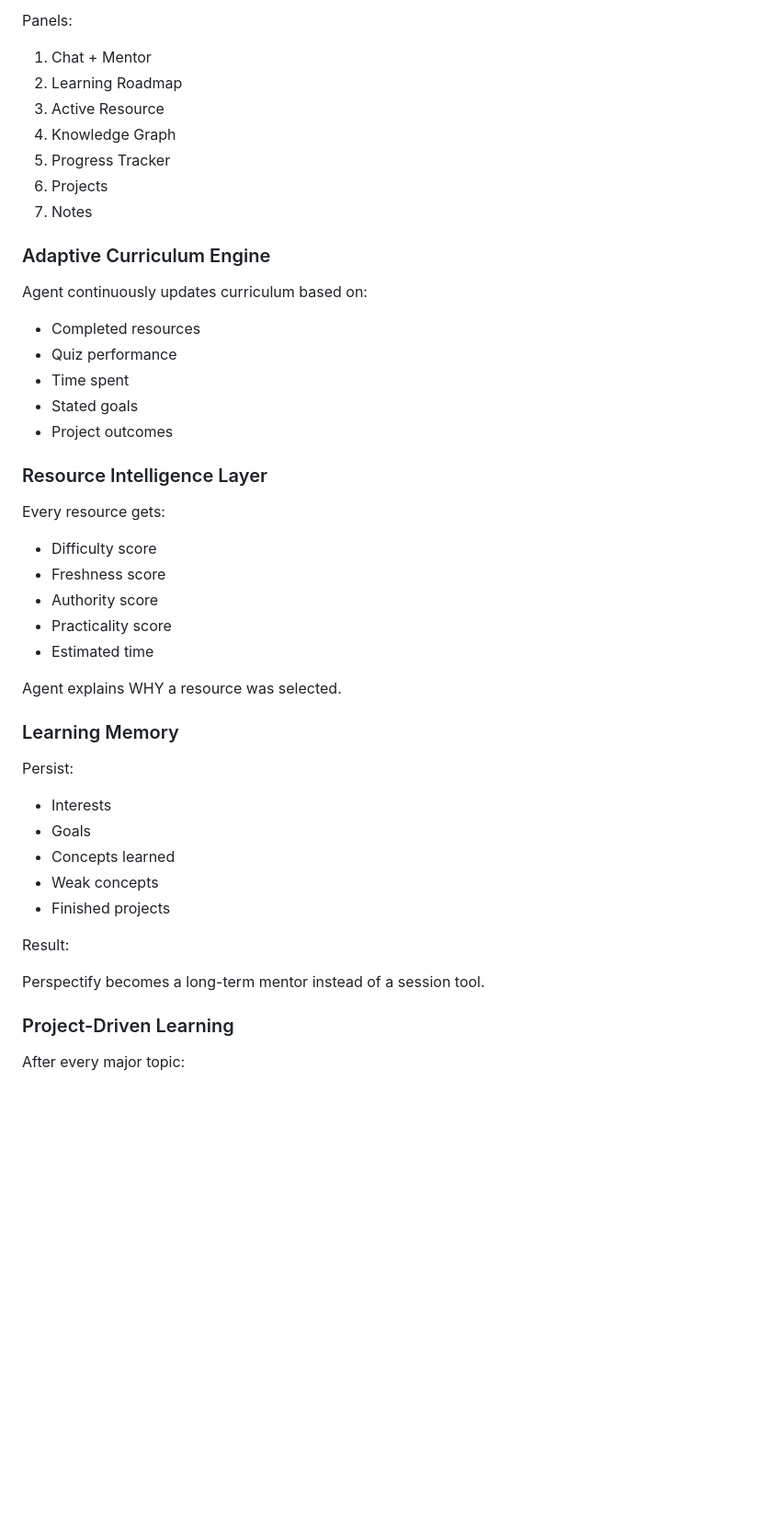
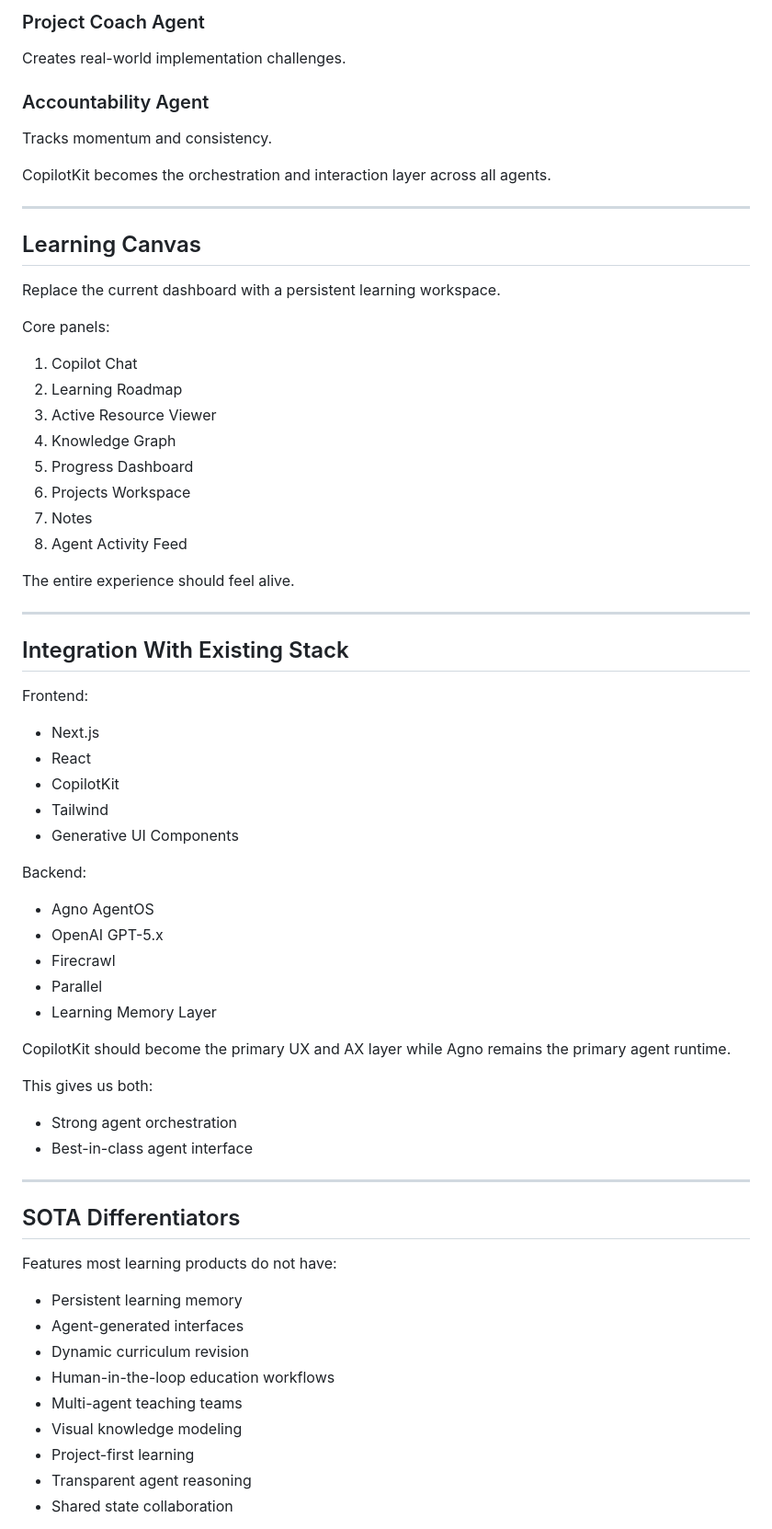
Before and after one commit to Ash-Blanc/pplx-for-learning-resources, a Markdown page: FEATURE-COPILOTKIT-LEARNING-OS.md, the part around one of its changes. Shown at 92% size. Drawn GitHub-style; blank space fills up the shorter version.

```diff
--- a/FEATURE-COPILOTKIT-LEARNING-OS.md
+++ b/FEATURE-COPILOTKIT-LEARNING-OS.md
@@ -120,51 +238,73 @@ Replace the current output with a persistent workspace.
 
-Panels:
+### Project Coach Agent
 
-1. Chat + Mentor
+Creates real-world implementation challenges.
+
+### Accountability Agent
+
+Tracks momentum and consistency.
+
+CopilotKit becomes the orchestration and interaction layer across all agents.
+
+---
+
+## Learning Canvas
+
+Replace the current dashboard with a persistent learning workspace.
+
+Core panels:
+
+1. Copilot Chat
 2. Learning Roadmap
-3. Active Resource
+3. Active Resource Viewer
 4. Knowledge Graph
-5. Progress Tracker
-6. Projects
+5. Progress Dashboard
+6. Projects Workspace
 7. Notes
+8. Agent Activity Feed
 
-### Adaptive Curriculum Engine
+The entire experience should feel alive.
 
-Agent continuously updates curriculum based on:
+---
 
-- Completed resources
-- Quiz performance
-- Time spent
-- Stated goals
-- Project outcomes
+## Integration With Existing Stack
 
-### Resource Intelligence Layer
+Frontend:
 
-Every resource gets:
+- Next.js
+- React
+- CopilotKit
+- Tailwind
+- Generative UI Components
 
-- Difficulty score
-- Freshness score
-- Authority score
-- Practicality score
-- Estimated time
+Backend:
 
-Agent explains WHY a resource was selected.
+- Agno AgentOS
+- OpenAI GPT-5.x
+- Firecrawl
+- Parallel
+- Learning Memory Layer
 
-### Learning Memory
+CopilotKit should become the primary UX and AX layer while Agno remains the primary agent runtime.
 
-Persist:
+This gives us both:
 
-- Interests
-- Goals
-- Concepts learned
-- Weak concepts
-- Finished projects
+- Strong agent orchestration
+- Best-in-class agent interface
 
-Result:
+---
 
-Perspectify becomes a long-term mentor instead of a session tool.
+## SOTA Differentiators
 
-### Project-Driven Learning
+Features most learning products do not have:
 
-After every major topic:
+- Persistent learning memory
+- Agent-generated interfaces
+- Dynamic curriculum revision
+- Human-in-the-loop education workflows
+- Multi-agent teaching teams
+- Visual knowledge modeling
+- Project-first learning
+- Transparent agent reasoning
+- Shared state collaboration
 
```
Also changed, not shown: other parts of FEATURE-COPILOTKIT-LEARNING-OS.md (+197 -104 lines).
